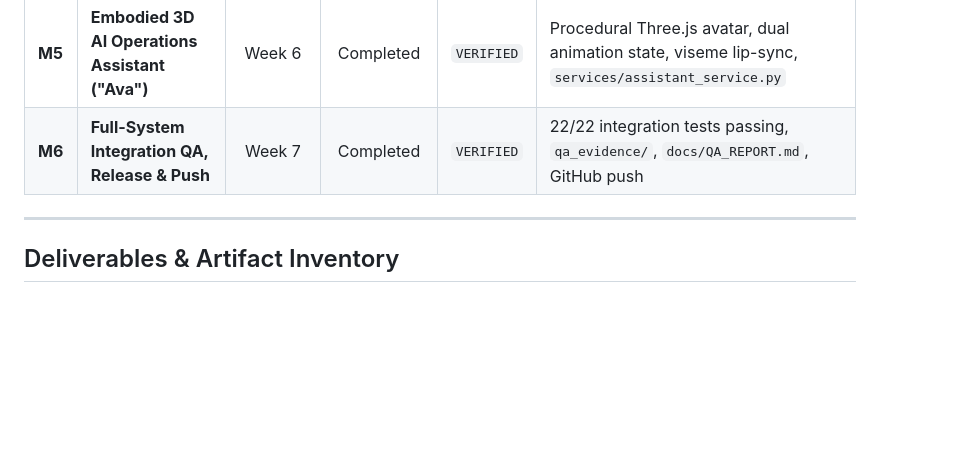
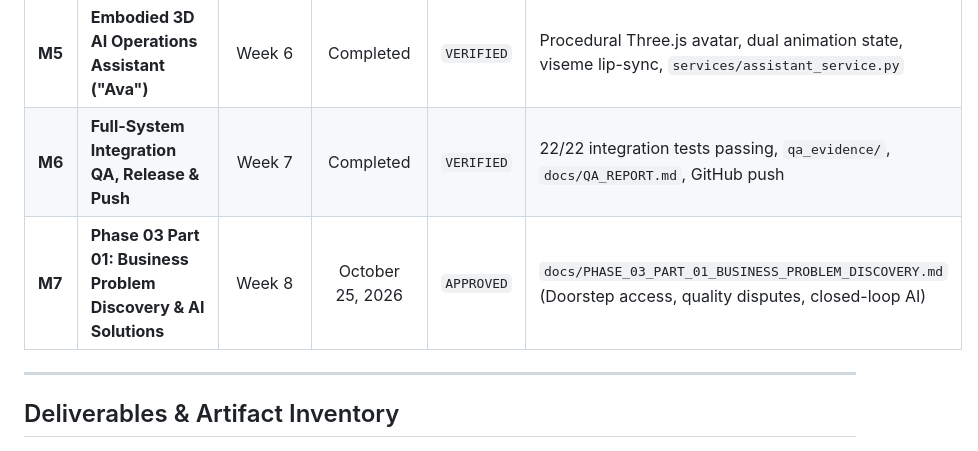
Before and after one commit to ridhinagpal88843/MacroOps, a Markdown page: docs/PROJECT_TRACKER.md, the part around the change. Rendered like a GitHub page; blank space fills up the shorter version.

```diff
--- a/docs/PROJECT_TRACKER.md
+++ b/docs/PROJECT_TRACKER.md
@@ -20,6 +20,7 @@
 | **M4** | **Animated Command Centre Dashboard** | Week 5 | Completed | `VERIFIED` | `app.py`, `templates/index.html`, `static/css/command_centre.css`, `static/js/command_centre.js` |
 | **M5** | **Embodied 3D AI Operations Assistant ("Ava")** | Week 6 | Completed | `VERIFIED` | Procedural Three.js avatar, dual animation state, viseme lip-sync, `services/assistant_service.py` |
 | **M6** | **Full-System Integration QA, Release & Push** | Week 7 | Completed | `VERIFIED` | 22/22 integration tests passing, `qa_evidence/`, `docs/QA_REPORT.md`, GitHub push |
+| **M7** | **Phase 03 Part 01: Business Problem Discovery & AI Solutions** | Week 8 | October 25, 2026 | `APPROVED` | `docs/PHASE_03_PART_01_BUSINESS_PROBLEM_DISCOVERY.md` (Doorstep access, quality disputes, closed-loop AI) |
 
 ---
 
```
Also changed, not shown: README.md (+1 -0 lines), docs/PHASE_03_PART_01_BUSINESS_PROBLEM_DISCOVERY.md (added, +186 -0 lines).
